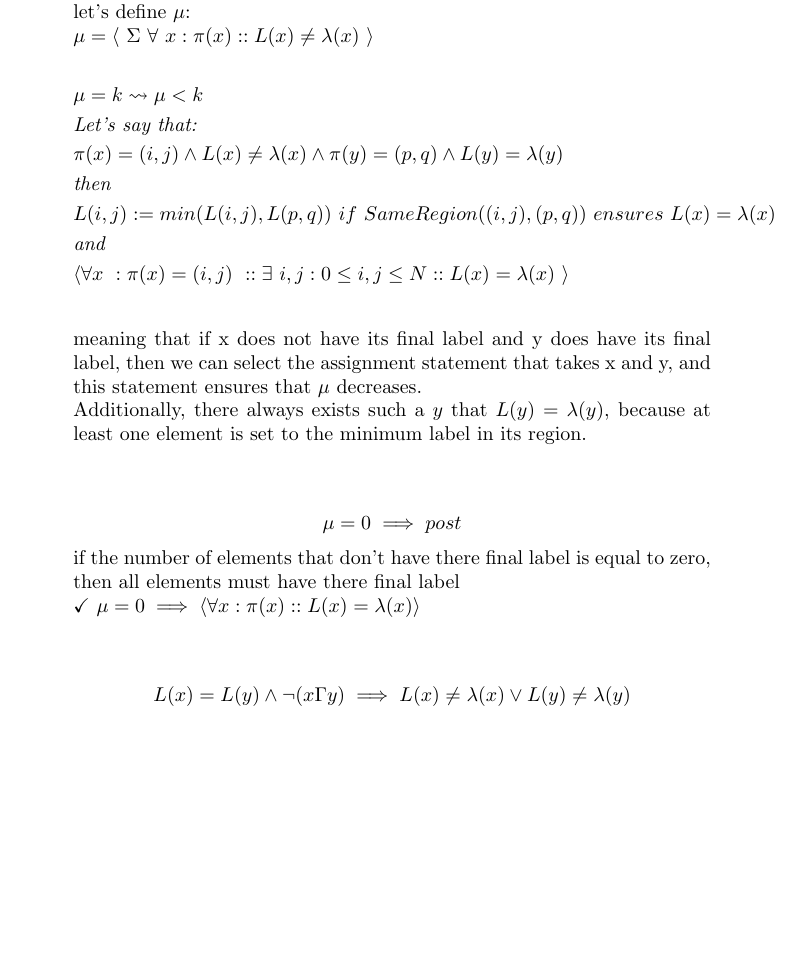
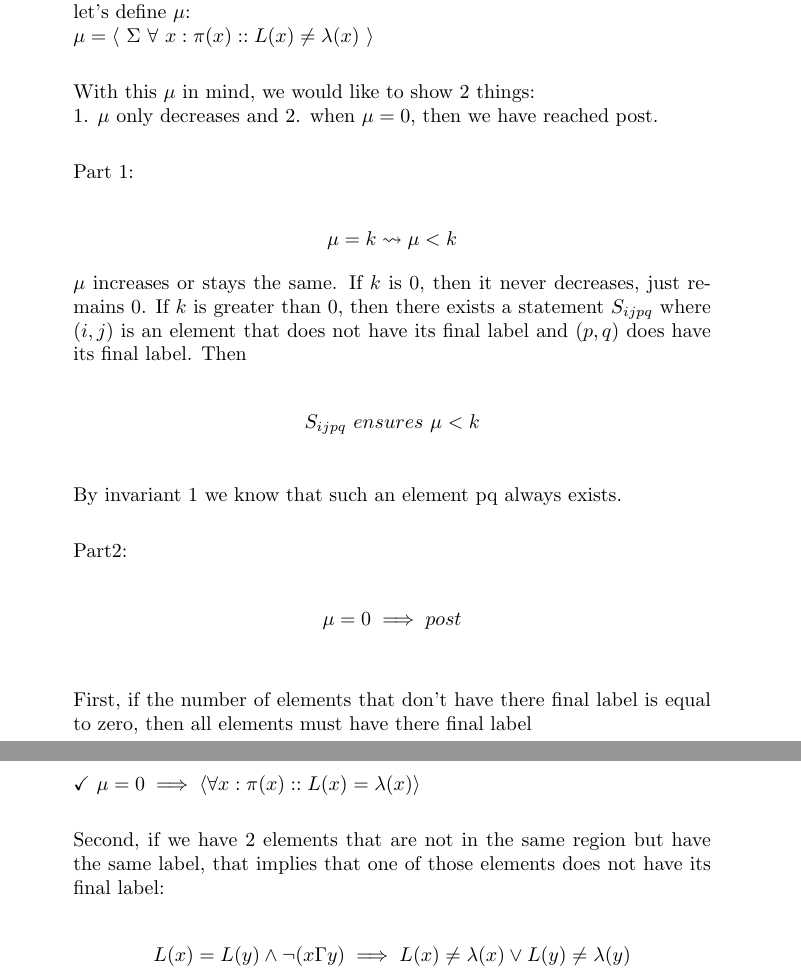
Before and after one commit to hhweeks/SoftwareSpecifications, a LaTeX problem sheet (HW04 1817.tex): part of page 1 of 3 before the commit and two parts of pages 1 and 2 of 3 after it, the two joined at a grey line, cut so that both start at the same text, the shorter picture padded with empty space. Compiled offline with pdfLaTeX.

Commit message:
added english explanation for logic in part 1

```diff
--- a/HW04 1817.tex
+++ b/HW04 1817.tex
@@ -22,8 +22,22 @@ $\mu=0\implies \emph{post}$\\
 init $\leadsto$ post\\
 let's define $\mu$:\\
 $\mu = \langle \ \Sigma \ \forall \ x : \pi(x) :: L(x) \neq \lambda(x) \ \rangle\\$
+
+With this $\mu$ in mind, we would like to show 2 things:\\
+1. $\mu$ only decreases and 2. when $\mu=0$, then we have reached post.\\
+
+Part 1:\\
 \begin{align*}
-&\mu = k \leadsto \mu < k\\
+&\mu = k \leadsto \mu < k
+\end{align*}
+$\mu$ increases or stays the same. If $k$ is 0, then it never decreases, just remains 0. If $k$ is greater than 0, then there exists a statement $S_{ijpq}$ where $(i,j)$ is an element that does not have its final label and $(p,q)$ does have its final label. Then\\
+\begin{align*}
+S_{ijpq} \ ensures \ \mu < k\\
+\end{align*}
+By invariant 1 we know that such an element pq always exists.\\
+
+\iffalse
+\begin{align*}
 &\emph{Let's say that:}\\
 &\pi(x)=(i,j) \wedge L(x)\neq \lambda(x) \wedge \pi(y)=(p,q) \wedge L(y)=\lambda(y)\\
 &\emph{then}\\
@@ -33,13 +47,17 @@ $\mu = \langle \ \Sigma \ \forall \ x : \pi(x) :: L(x) \neq \lambda(x) \ \rangle
 \end{align*}
 meaning that if x does not have its final label and y does have its final label, then we can select the assignment statement that takes x and y, and this statement ensures that $\mu$ decreases.\\
 Additionally, there always exists such a $y$ that $L(y)=\lambda(y)$, because at least one element is set to the minimum label in its region.\\
+\fi
 
+Part2:\\
 \begin{align*}
-&\mu = 0 \implies post
+&\mu = 0 \implies post\\
 \end{align*}
-if the number of elements that don't have there final label is equal to zero, then all elements must have there final label\\
+
+First, if the number of elements that don't have there final label is equal to zero, then all elements must have there final label\\
 $\checkmark \ \mu = 0 \implies \langle \forall x : \pi(x) :: L(x)=\lambda(x) \rangle$\\
 
+Second, if we have 2 elements that are not in the same region but have the same label, that implies that one of those elements does not have its final label:\\
 \begin{align*}
 &L(x) = L(y) \wedge \neg(x \Gamma y) \implies L(x)\neq\lambda(x) \vee L(y)\neq \lambda(y)\\
 \end{align*}
```
Also changed, not shown: HW04 1817.pdf, 2 other files.
